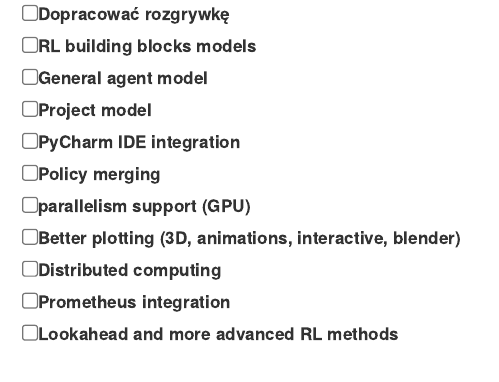
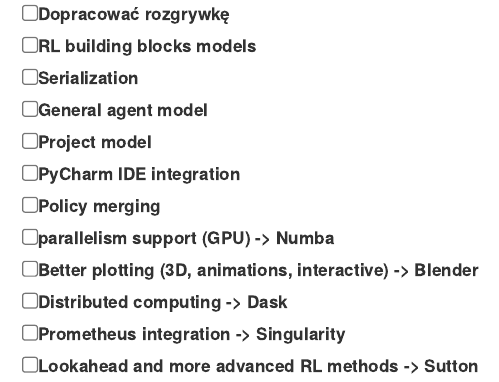
Before and after one commit to engineerskkw/WinTacToe, an R Markdown document (src/agents/Monte_Carlo_agent_alpha_draft.Rmd): the page in a window 1100 px wide, from its top. Rendered offline with R 4.5, knitr and Pandoc, with nearby package versions; some code elsewhere in the file could not run offline.

Commit message:
Updated todo

````diff
--- a/src/agents/Monte_Carlo_agent_alpha_draft.Rmd
+++ b/src/agents/Monte_Carlo_agent_alpha_draft.Rmd
@@ -1029,15 +1029,16 @@
 - [X] Stochastic Model
 - [ ] Dopracować rozgrywkę
 - [ ] RL building blocks models
+- [ ] Serialization
 - [ ] General agent model
 - [ ] Project model
 - [ ] PyCharm IDE integration
 - [ ] Policy merging
-- [ ] parallelism support (GPU)
-- [ ] Better plotting (3D, animations, interactive, blender)
-- [ ] Distributed computing
-- [ ] Prometheus integration
-- [ ] Lookahead and more advanced RL methods
+- [ ] parallelism support (GPU) -> Numba
+- [ ] Better plotting (3D, animations, interactive) -> Blender
+- [ ] Distributed computing -> Dask
+- [ ] Prometheus integration -> Singularity
+- [ ] Lookahead and more advanced RL methods -> Sutton
 
 ```{python}
 
````
